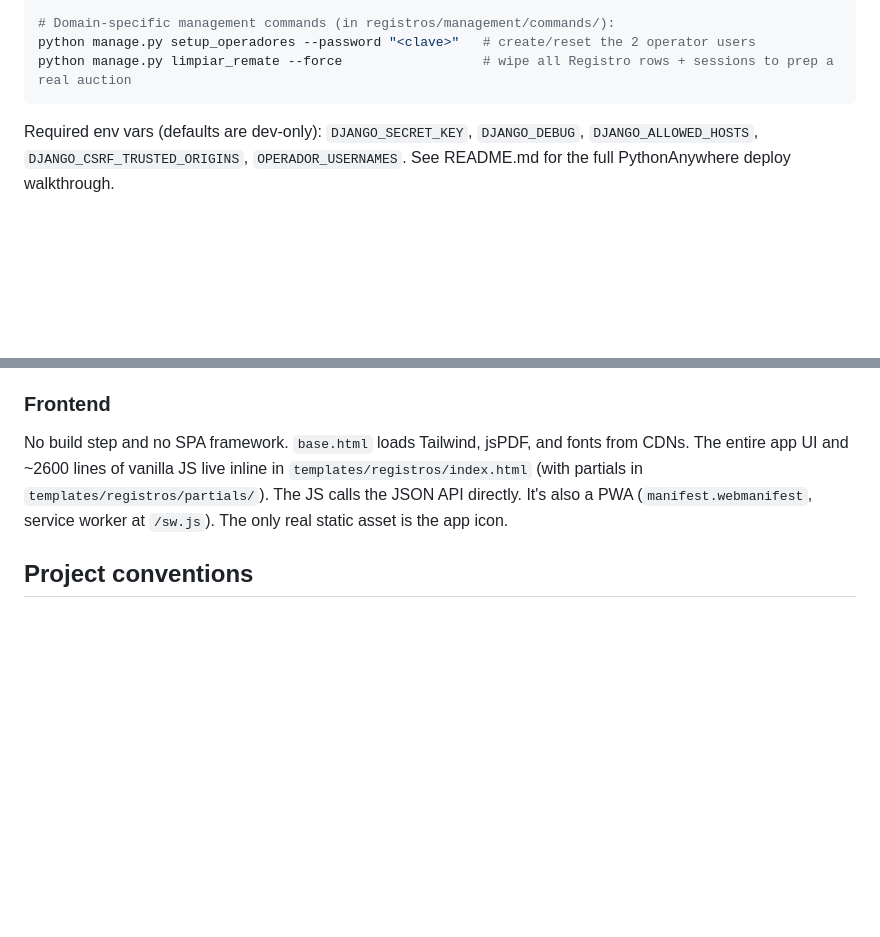
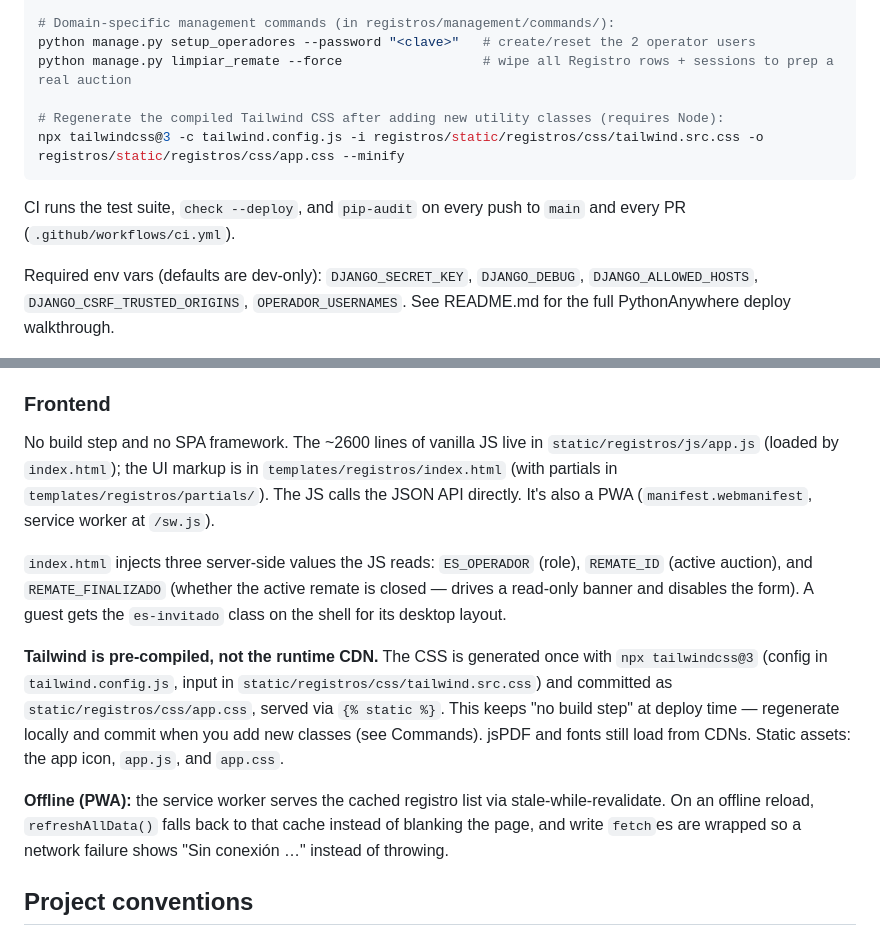
Before and after one commit to ulicseg/planillarural, a Markdown page: CLAUDE.md, 2 parts joined by grey strips. Rendered like a GitHub page; blank space fills up the shorter version.

Commit message:
docs: reflejar JS extraído, Tailwind compilado, flags de UI, offline y CI

````diff
--- a/CLAUDE.md
+++ b/CLAUDE.md
@@ -24,7 +24,12 @@ python manage.py collectstatic --noinput
 # Domain-specific management commands (in registros/management/commands/):
 python manage.py setup_operadores --password "<clave>"   # create/reset the 2 operator users
 python manage.py limpiar_remate --force                  # wipe all Registro rows + sessions to prep a real auction
+
+# Regenerate the compiled Tailwind CSS after adding new utility classes (requires Node):
+npx tailwindcss@3 -c tailwind.config.js -i registros/static/registros/css/tailwind.src.css -o registros/static/registros/css/app.css --minify
 ```
+
+CI runs the test suite, `check --deploy`, and `pip-audit` on every push to `main` and every PR (`.github/workflows/ci.yml`).
 
 Required env vars (defaults are dev-only): `DJANGO_SECRET_KEY`, `DJANGO_DEBUG`, `DJANGO_ALLOWED_HOSTS`, `DJANGO_CSRF_TRUSTED_ORIGINS`, `OPERADOR_USERNAMES`. See README.md for the full PythonAnywhere deploy walkthrough.
 
@@ -70,7 +75,13 @@ List and detail GET endpoints use ETag/Last-Modified via `make_*_etag` + `apply_
 
 ### Frontend
 
-No build step and no SPA framework. `base.html` loads Tailwind, jsPDF, and fonts from CDNs. The entire app UI and ~2600 lines of vanilla JS live inline in `templates/registros/index.html` (with partials in `templates/registros/partials/`). The JS calls the JSON API directly. It's also a PWA (`manifest.webmanifest`, service worker at `/sw.js`). The only real static asset is the app icon.
+No build step and no SPA framework. The ~2600 lines of vanilla JS live in `static/registros/js/app.js` (loaded by `index.html`); the UI markup is in `templates/registros/index.html` (with partials in `templates/registros/partials/`). The JS calls the JSON API directly. It's also a PWA (`manifest.webmanifest`, service worker at `/sw.js`).
+
+`index.html` injects three server-side values the JS reads: `ES_OPERADOR` (role), `REMATE_ID` (active auction), and `REMATE_FINALIZADO` (whether the active remate is closed — drives a read-only banner and disables the form). A guest gets the `es-invitado` class on the shell for its desktop layout.
+
+**Tailwind is pre-compiled, not the runtime CDN.** The CSS is generated once with `npx tailwindcss@3` (config in `tailwind.config.js`, input in `static/registros/css/tailwind.src.css`) and committed as `static/registros/css/app.css`, served via `{% static %}`. This keeps "no build step" at deploy time — regenerate locally and commit when you add new classes (see Commands). jsPDF and fonts still load from CDNs. Static assets: the app icon, `app.js`, and `app.css`.
+
+**Offline (PWA):** the service worker serves the cached registro list via stale-while-revalidate. On an offline reload, `refreshAllData()` falls back to that cache instead of blanking the page, and write `fetch`es are wrapped so a network failure shows "Sin conexión …" instead of throwing.
 
 ## Project conventions
 
````
Also changed, not shown: ARCHITECTURE.md (+11 -5 lines).
